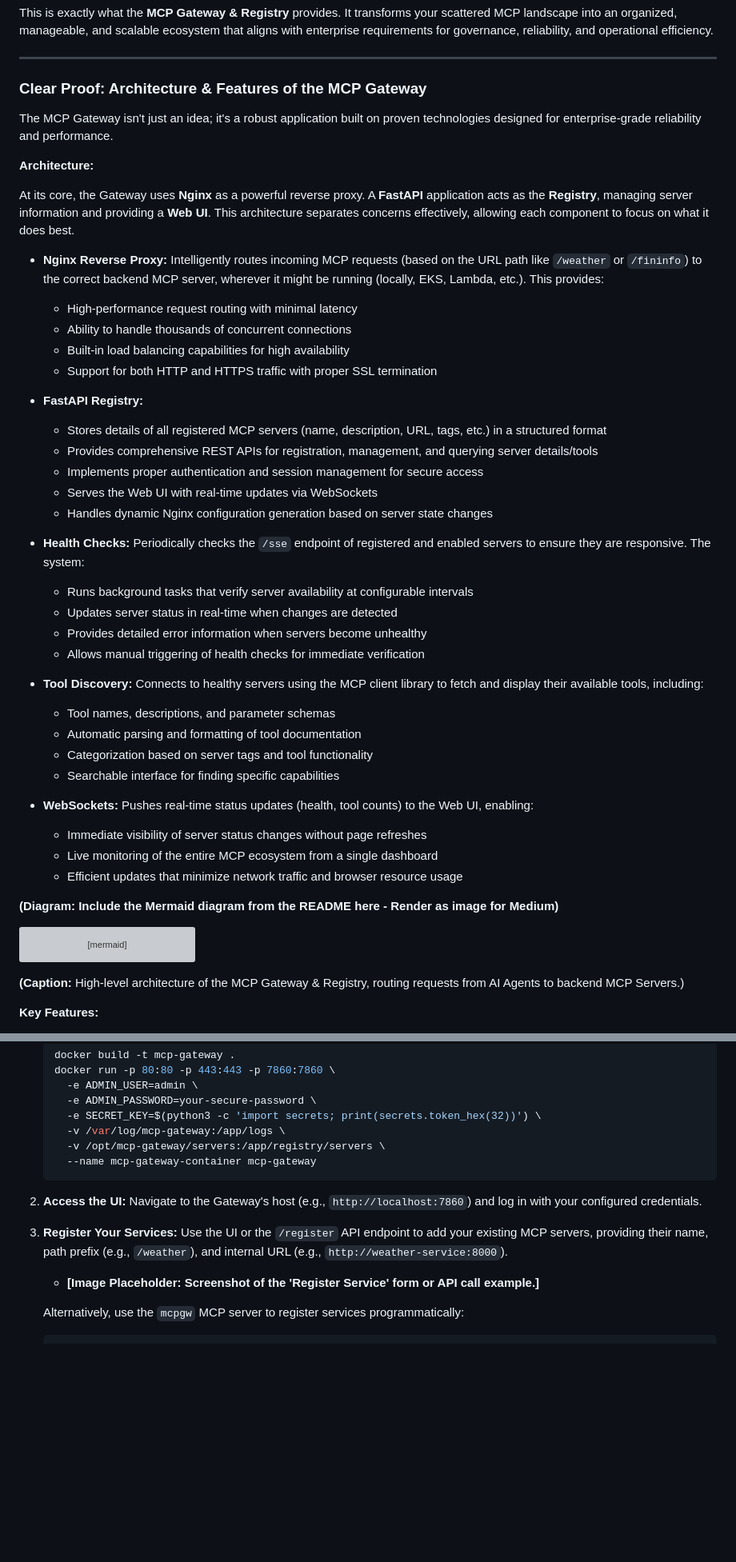
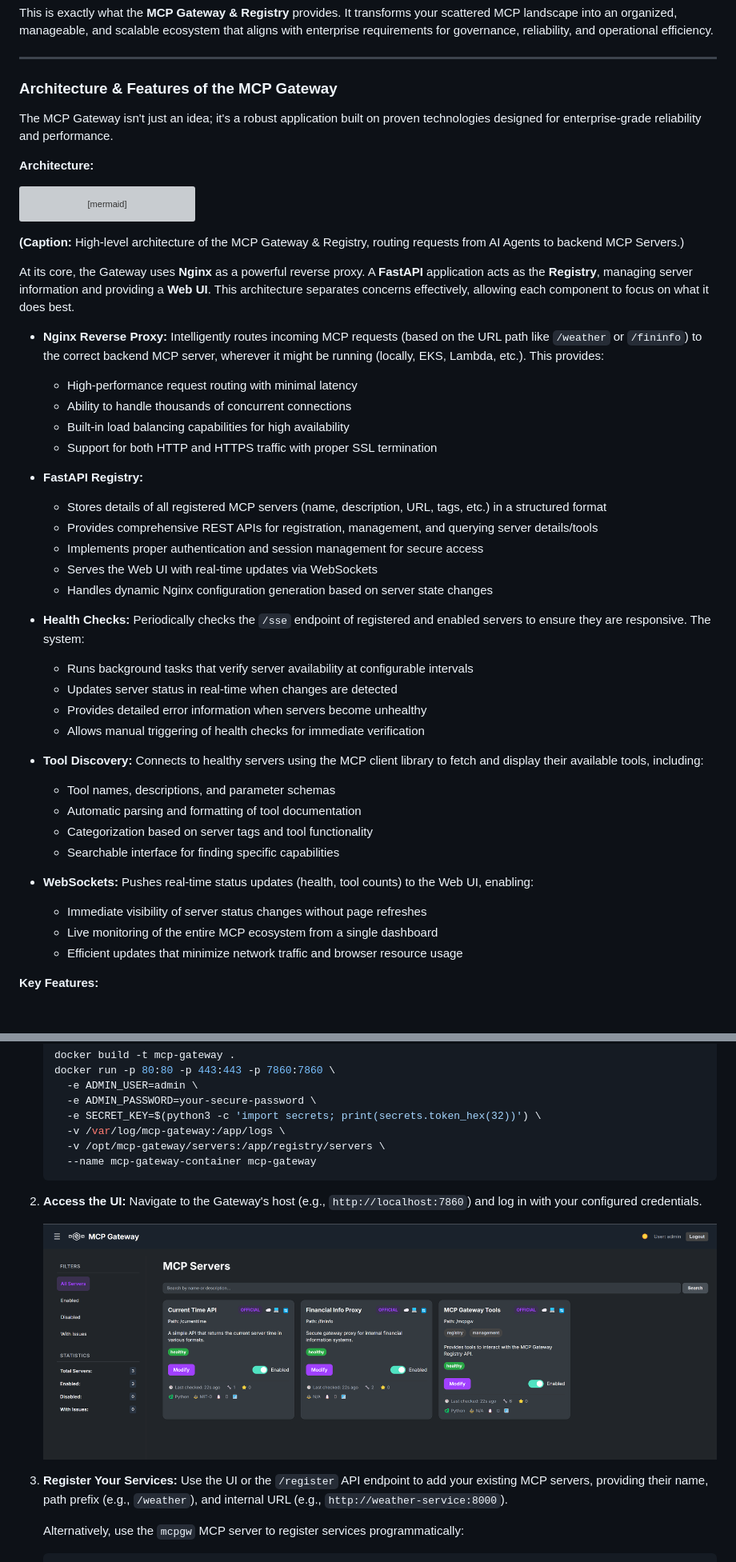
Before and after one commit to marcellodesales/mcp-registry-and-gateway-ui, a Markdown page: docs/medium.md, 2 parts joined by grey strips. Shown at 80% size. GitHub-like rendering; pictures changed too: docs/img/registry.png (added); blank space fills up the shorter version; grey boxes are pictures that could not be loaded.

Commit message:
medium post updates, images

````diff
--- a/docs/medium.md
+++ b/docs/medium.md
@@ -36,46 +36,11 @@ This is exactly what the **MCP Gateway & Registry** provides. It transforms your
 
 ---
 
-### Clear Proof: Architecture & Features of the MCP Gateway
+### Architecture & Features of the MCP Gateway
 
 The MCP Gateway isn't just an idea; it's a robust application built on proven technologies designed for enterprise-grade reliability and performance.
 
 **Architecture:**
-
-At its core, the Gateway uses **Nginx** as a powerful reverse proxy. A **FastAPI** application acts as the **Registry**, managing server information and providing a **Web UI**. This architecture separates concerns effectively, allowing each component to focus on what it does best.
-
-*   **Nginx Reverse Proxy:** Intelligently routes incoming MCP requests (based on the URL path like `/weather` or `/fininfo`) to the correct backend MCP server, wherever it might be running (locally, EKS, Lambda, etc.). This provides:
-    *   High-performance request routing with minimal latency
-    *   Ability to handle thousands of concurrent connections
-    *   Built-in load balancing capabilities for high availability
-    *   Support for both HTTP and HTTPS traffic with proper SSL termination
-
-*   **FastAPI Registry:**
-    *   Stores details of all registered MCP servers (name, description, URL, tags, etc.) in a structured format
-    *   Provides comprehensive REST APIs for registration, management, and querying server details/tools
-    *   Implements proper authentication and session management for secure access
-    *   Serves the Web UI with real-time updates via WebSockets
-    *   Handles dynamic Nginx configuration generation based on server state changes
-
-*   **Health Checks:** Periodically checks the `/sse` endpoint of registered and enabled servers to ensure they are responsive. The system:
-    *   Runs background tasks that verify server availability at configurable intervals
-    *   Updates server status in real-time when changes are detected
-    *   Provides detailed error information when servers become unhealthy
-    *   Allows manual triggering of health checks for immediate verification
-
-*   **Tool Discovery:** Connects to healthy servers using the MCP client library to fetch and display their available tools, including:
-    *   Tool names, descriptions, and parameter schemas
-    *   Automatic parsing and formatting of tool documentation
-    *   Categorization based on server tags and tool functionality
-    *   Searchable interface for finding specific capabilities
-
-*   **WebSockets:** Pushes real-time status updates (health, tool counts) to the Web UI, enabling:
-    *   Immediate visibility of server status changes without page refreshes
-    *   Live monitoring of the entire MCP ecosystem from a single dashboard
-    *   Efficient updates that minimize network traffic and browser resource usage
-
-**(Diagram: Include the Mermaid diagram from the README here - Render as image for Medium)**
-
 ```mermaid
 flowchart TB
     subgraph AI_Agents["AI Agents"]
@@ -163,6 +128,38 @@ flowchart TB
 
 **(Caption:** High-level architecture of the MCP Gateway & Registry, routing requests from AI Agents to backend MCP Servers.)
 
+At its core, the Gateway uses **Nginx** as a powerful reverse proxy. A **FastAPI** application acts as the **Registry**, managing server information and providing a **Web UI**. This architecture separates concerns effectively, allowing each component to focus on what it does best.
+
+*   **Nginx Reverse Proxy:** Intelligently routes incoming MCP requests (based on the URL path like `/weather` or `/fininfo`) to the correct backend MCP server, wherever it might be running (locally, EKS, Lambda, etc.). This provides:
+    *   High-performance request routing with minimal latency
+    *   Ability to handle thousands of concurrent connections
+    *   Built-in load balancing capabilities for high availability
+    *   Support for both HTTP and HTTPS traffic with proper SSL termination
+
+*   **FastAPI Registry:**
+    *   Stores details of all registered MCP servers (name, description, URL, tags, etc.) in a structured format
+    *   Provides comprehensive REST APIs for registration, management, and querying server details/tools
+    *   Implements proper authentication and session management for secure access
+    *   Serves the Web UI with real-time updates via WebSockets
+    *   Handles dynamic Nginx configuration generation based on server state changes
+
+*   **Health Checks:** Periodically checks the `/sse` endpoint of registered and enabled servers to ensure they are responsive. The system:
+    *   Runs background tasks that verify server availability at configurable intervals
+    *   Updates server status in real-time when changes are detected
+    *   Provides detailed error information when servers become unhealthy
+    *   Allows manual triggering of health checks for immediate verification
+
+*   **Tool Discovery:** Connects to healthy servers using the MCP client library to fetch and display their available tools, including:
+    *   Tool names, descriptions, and parameter schemas
+    *   Automatic parsing and formatting of tool documentation
+    *   Categorization based on server tags and tool functionality
+    *   Searchable interface for finding specific capabilities
+
+*   **WebSockets:** Pushes real-time status updates (health, tool counts) to the Web UI, enabling:
+    *   Immediate visibility of server status changes without page refreshes
+    *   Live monitoring of the entire MCP ecosystem from a single dashboard
+    *   Efficient updates that minimize network traffic and browser resource usage
+
 **Key Features:**
 
 *   **Centralized Proxy:** Single entry point for all MCP traffic, simplifying network architecture and security management.
@@ -221,8 +218,9 @@ Setting up and using the MCP Gateway is straightforward, designed for both quick
 
 2.  **Access the UI:** Navigate to the Gateway's host (e.g., `http://localhost:7860`) and log in with your configured credentials.
 
+    ![MCP Registry](img/registry.png)
+
 3.  **Register Your Services:** Use the UI or the `/register` API endpoint to add your existing MCP servers, providing their name, path prefix (e.g., `/weather`), and internal URL (e.g., `http://weather-service:8000`).
-    *   **[Image Placeholder: Screenshot of the 'Register Service' form or API call example.]**
 
     Alternatively, use the `mcpgw` MCP server to register services programmatically:
     ```python
````
Also changed, not shown: other parts of docs/medium.md (+3 -5 lines), CONTRIBUTING.md (added, +59 -0 lines), README.md (+1 -1 lines), img/registry.png (deleted).
